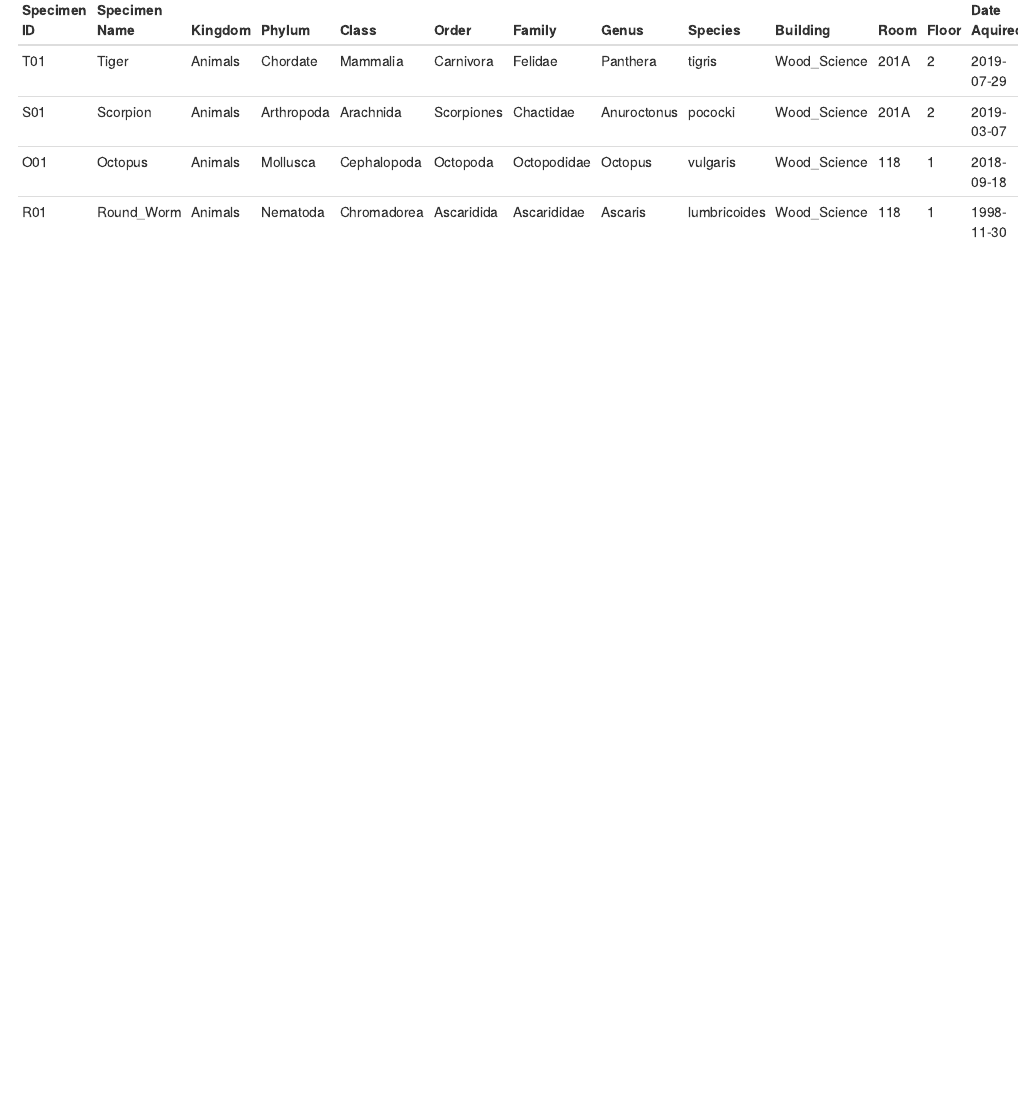
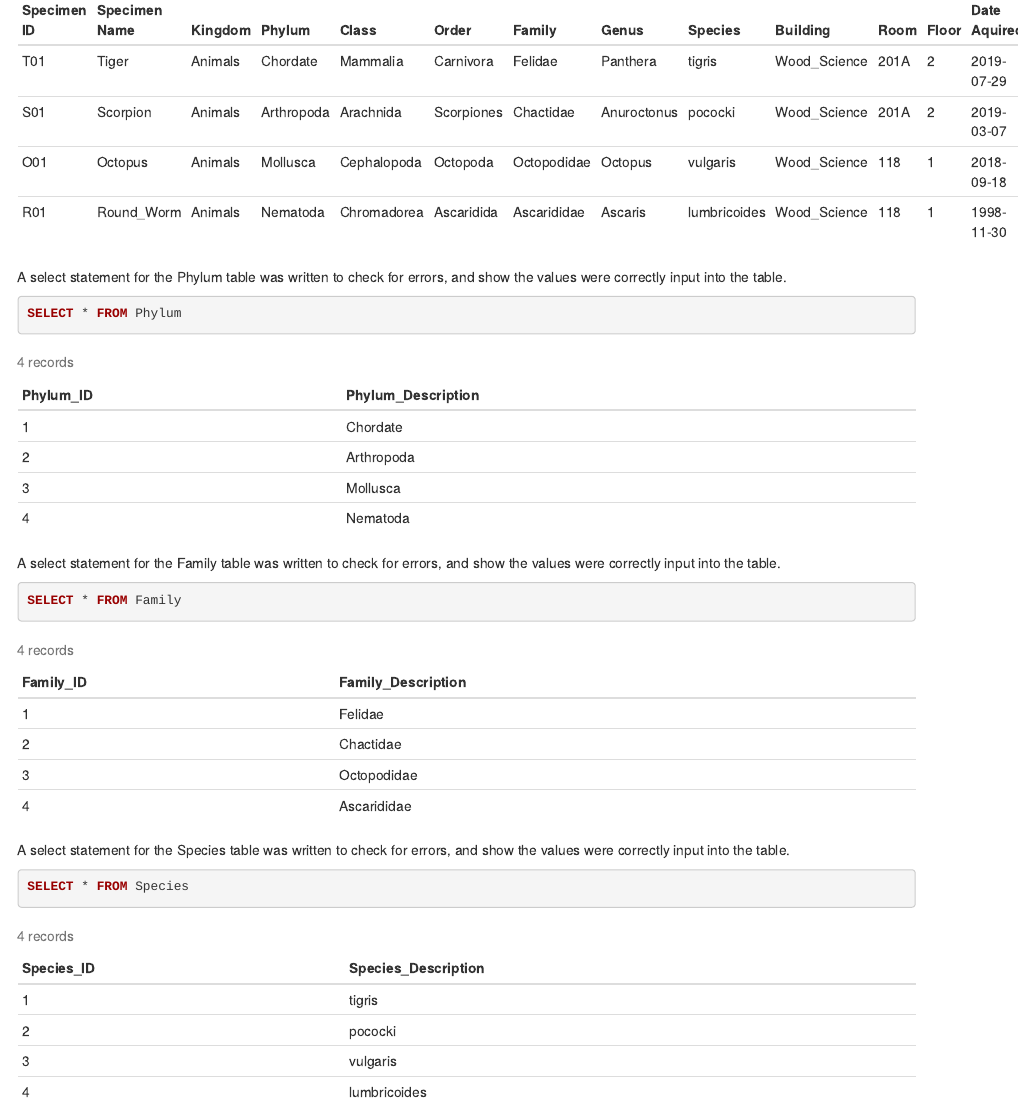
Before and after one commit to ryleawilliams/computing_database, an R Markdown document (Final Notebook.Rmd): the page in a window 1100 px wide, from 4670 px down. Rendered offline with R 4.5, knitr and Pandoc, with nearby package versions.

Commit message:
added the last select statements and their description

````diff
--- a/Final Notebook.Rmd
+++ b/Final Notebook.Rmd
@@ -215,3 +215,21 @@ JOIN Species ON Specimens.Species_ID=Species.Species_ID
 JOIN Storage_Location ON Specimens.Storage_Location_ID = Storage_Location.Storage_Location_ID
 JOIN Building ON Storage_Location.Building_ID=Building.Building_ID
 ```
+
+A select statement for the Phylum table was written to check for errors, and show the values were correctly input into the table.
+
+```{sql connection=newdb}
+SELECT * FROM Phylum
+```
+
+A select statement for the Family table was written to check for errors, and show the values were correctly input into the table.
+
+```{sql connection=newdb}
+SELECT * FROM Family
+```
+
+A select statement for the Species table was written to check for errors, and show the values were correctly input into the table.
+
+```{sql connection=newdb}
+SELECT * FROM Species
+```
````
